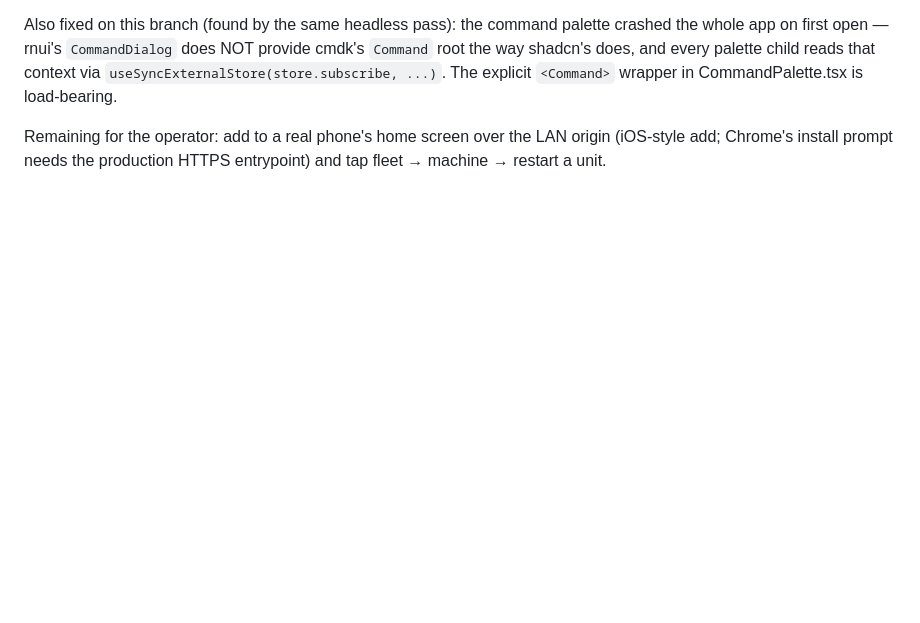
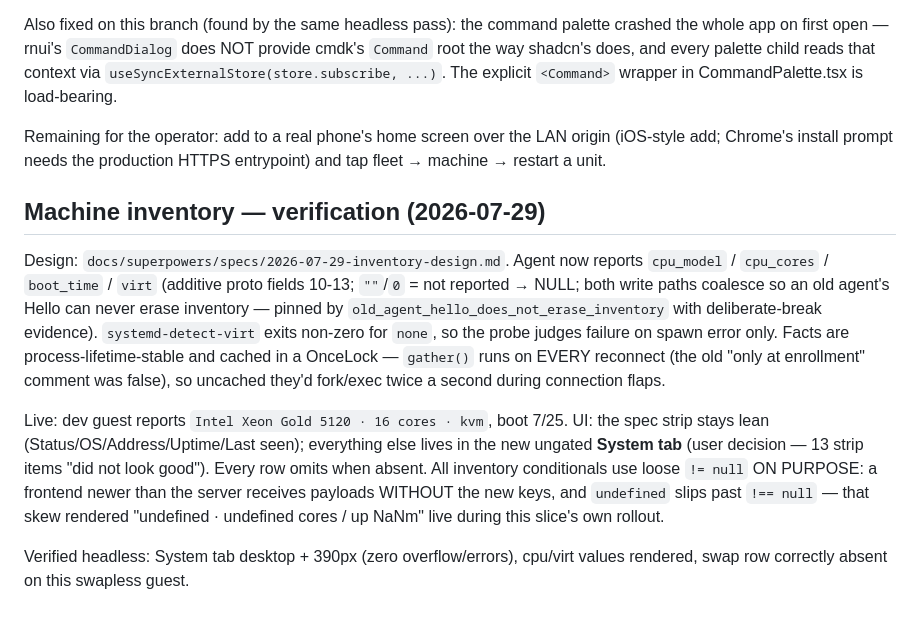
Before and after one commit to aloks98/argus, a Markdown page: docs/DEV.md, the part around the change. Rendered like a GitHub page; blank space fills up the shorter version.

Commit message:
docs(inventory): verification record
Co-Authored-By: Claude Fable 5 <noreply@anthropic.com>
Claude-Session: https://claude.ai/code/session_012C7esN8eUQY5u7Zj7bFt1a

```diff
--- a/docs/DEV.md
+++ b/docs/DEV.md
@@ -1377,3 +1377,29 @@ The explicit `<Command>` wrapper in CommandPalette.tsx is load-bearing.
 Remaining for the operator: add to a real phone's home screen over the LAN
 origin (iOS-style add; Chrome's install prompt needs the production HTTPS
 entrypoint) and tap fleet → machine → restart a unit.
+
+## Machine inventory — verification (2026-07-29)
+
+Design: `docs/superpowers/specs/2026-07-29-inventory-design.md`. Agent now
+reports `cpu_model` / `cpu_cores` / `boot_time` / `virt` (additive proto
+fields 10-13; `""`/`0` = not reported → NULL; both write paths coalesce so
+an old agent's Hello can never erase inventory — pinned by
+`old_agent_hello_does_not_erase_inventory` with deliberate-break evidence).
+`systemd-detect-virt` exits non-zero for `none`, so the probe judges
+failure on spawn error only. Facts are process-lifetime-stable and cached
+in a OnceLock — `gather()` runs on EVERY reconnect (the old "only at
+enrollment" comment was false), so uncached they'd fork/exec twice a
+second during connection flaps.
+
+Live: dev guest reports `Intel Xeon Gold 5120 · 16 cores · kvm`, boot
+7/25. UI: the spec strip stays lean (Status/OS/Address/Uptime/Last seen);
+everything else lives in the new ungated **System tab** (user decision —
+13 strip items "did not look good"). Every row omits when absent. All
+inventory conditionals use loose `!= null` ON PURPOSE: a frontend newer
+than the server receives payloads WITHOUT the new keys, and `undefined`
+slips past `!== null` — that skew rendered "undefined · undefined cores /
+up NaNm" live during this slice's own rollout.
+
+Verified headless: System tab desktop + 390px (zero overflow/errors),
+cpu/virt values rendered, swap row correctly absent on this swapless
+guest.
```
